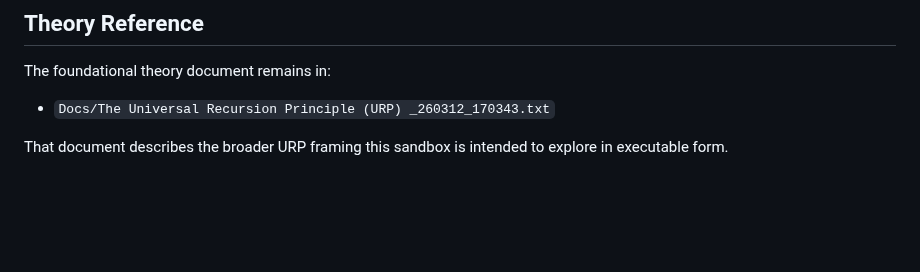
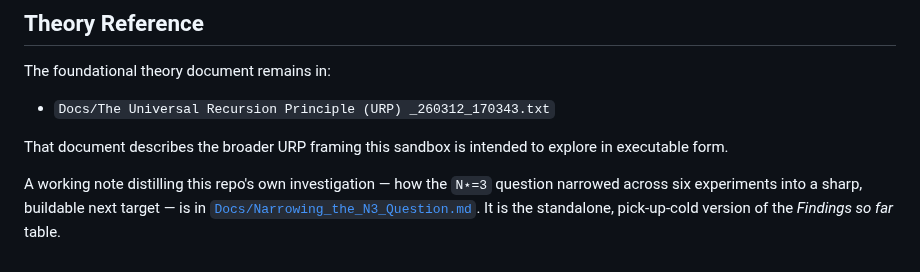
Before and after one commit to Ordo-Umbra/Project-Genesis, a Markdown page: README.md, the part around the change. GitHub-like rendering; blank space fills up the shorter version.

```diff
--- a/README.md
+++ b/README.md
@@ -634,3 +634,8 @@ The foundational theory document remains in:
 - `Docs/The Universal Recursion Principle (URP) _260312_170343.txt`
 
 That document describes the broader URP framing this sandbox is intended to explore in executable form.
+
+A working note distilling this repo's own investigation — how the `N⋆=3`
+question narrowed across six experiments into a sharp, buildable next target —
+is in [`Docs/Narrowing_the_N3_Question.md`](Docs/Narrowing_the_N3_Question.md).
+It is the standalone, pick-up-cold version of the *Findings so far* table.
```
Also changed, not shown: Docs/Narrowing_the_N3_Question.md (added, +190 -0 lines).
